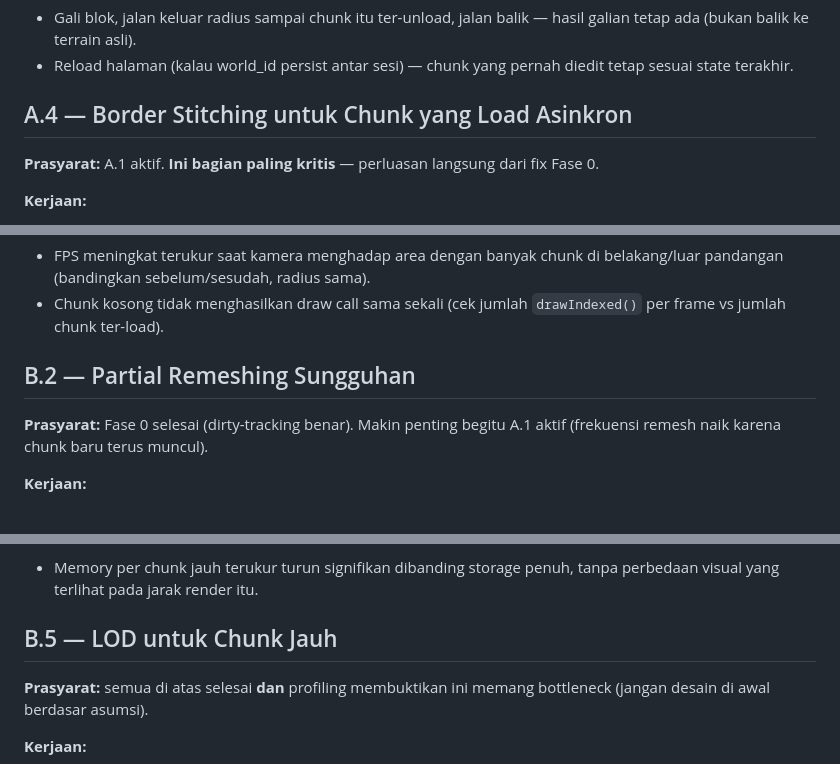
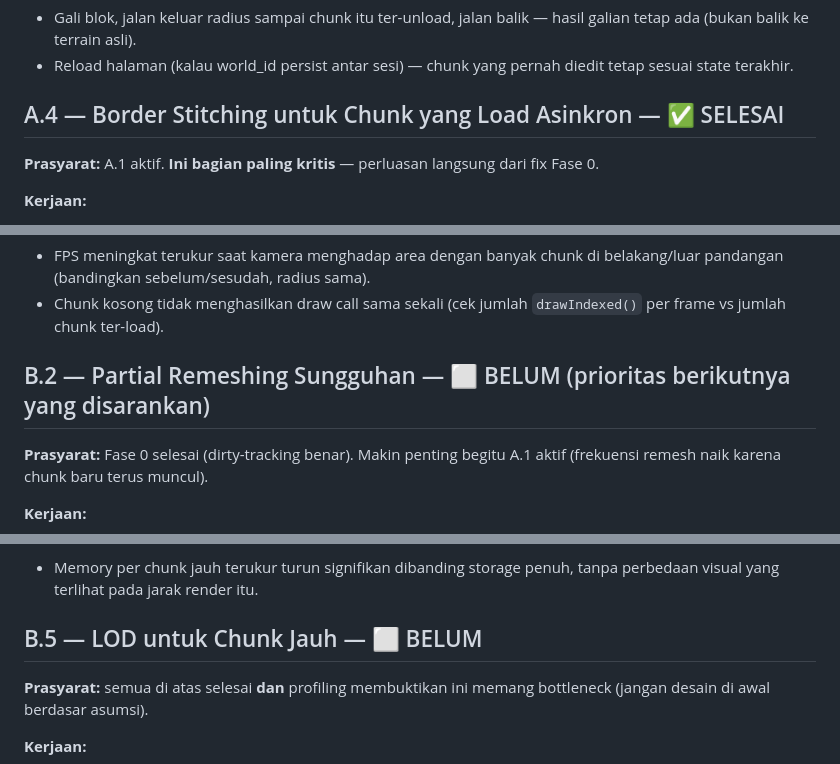
Before and after one commit to deftorch/devoxel-engine, a Markdown page: ROADMAP-infinite-terrain-optimisasi.md, 3 parts joined by grey strips. Rendered like a GitHub page.

```diff
--- a/ROADMAP-infinite-terrain-optimisasi.md
+++ b/ROADMAP-infinite-terrain-optimisasi.md
@@ -154,7 +154,7 @@ save).
 - Reload halaman (kalau world_id persist antar sesi) — chunk yang pernah
   diedit tetap sesuai state terakhir.
 
-## A.4 — Border Stitching untuk Chunk yang Load Asinkron
+## A.4 — Border Stitching untuk Chunk yang Load Asinkron — ✅ SELESAI
 
 **Prasyarat:** A.1 aktif. **Ini bagian paling kritis** — perluasan
 langsung dari fix Fase 0.
@@ -235,7 +251,7 @@ Bagian A.
 - Chunk kosong tidak menghasilkan draw call sama sekali (cek jumlah
   `drawIndexed()` per frame vs jumlah chunk ter-load).
 
-## B.2 — Partial Remeshing Sungguhan
+## B.2 — Partial Remeshing Sungguhan — ⬜ BELUM (prioritas berikutnya yang disarankan)
 
 **Prasyarat:** Fase 0 selesai (dirty-tracking benar). Makin penting
 begitu A.1 aktif (frekuensi remesh naik karena chunk baru terus muncul).
@@ -290,7 +313,7 @@ nyata di A.1 dengan radius besar.
 - Memory per chunk jauh terukur turun signifikan dibanding storage penuh,
   tanpa perbedaan visual yang terlihat pada jarak render itu.
 
-## B.5 — LOD untuk Chunk Jauh
+## B.5 — LOD untuk Chunk Jauh — ⬜ BELUM
 
 **Prasyarat:** semua di atas selesai **dan** profiling membuktikan ini
 memang bottleneck (jangan desain di awal berdasar asumsi).
```
Also changed, not shown: other parts of ROADMAP-infinite-terrain-optimisasi.md (+31 -8 lines).
